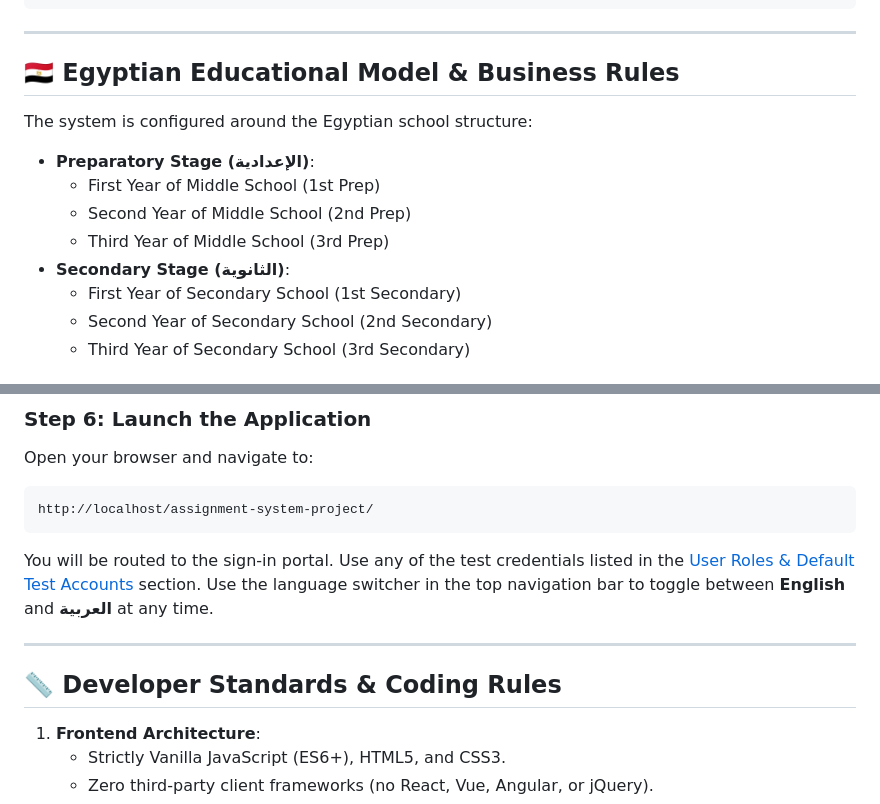
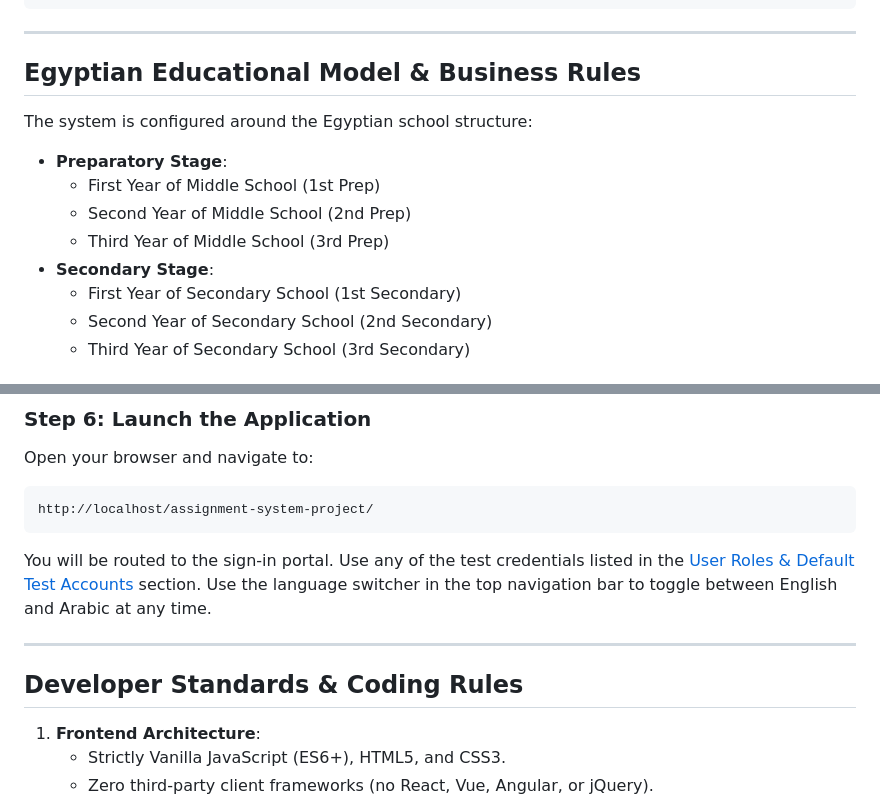
Before and after one commit to AbdelrhmanIslam/assignment-system-project, a Markdown page: README.md, 2 parts joined by grey strips. GitHub-like rendering.

````diff
--- a/README.md
+++ b/README.md
@@ -474,14 +480,14 @@ The database name is `assignment_system`. The schema comprises **14 relational t
 
 ---
 
-## 🇪🇬 Egyptian Educational Model & Business Rules
+## Egyptian Educational Model & Business Rules
 
 The system is configured around the Egyptian school structure:
-* **Preparatory Stage (الإعدادية)**:
+* **Preparatory Stage**:
   * First Year of Middle School (1st Prep)
   * Second Year of Middle School (2nd Prep)
   * Third Year of Middle School (3rd Prep)
-* **Secondary Stage (الثانوية)**:
+* **Secondary Stage**:
   * First Year of Secondary School (1st Secondary)
   * Second Year of Secondary School (2nd Secondary)
   * Third Year of Secondary School (3rd Secondary)
@@ -666,11 +672,11 @@ Open your browser and navigate to:
 ```text
 http://localhost/assignment-system-project/
 ```
-You will be routed to the sign-in portal. Use any of the test credentials listed in the [User Roles & Default Test Accounts](#-user-roles--default-test-accounts) section. Use the language switcher in the top navigation bar to toggle between **English** and **العربية** at any time.
+You will be routed to the sign-in portal. Use any of the test credentials listed in the [User Roles & Default Test Accounts](#user-roles--default-test-accounts) section. Use the language switcher in the top navigation bar to toggle between English and Arabic at any time.
 
 ---
 
-## 📏 Developer Standards & Coding Rules
+## Developer Standards & Coding Rules
 
 1. **Frontend Architecture**:
    * Strictly Vanilla JavaScript (ES6+), HTML5, and CSS3.
````
Also changed, not shown: other parts of README.md (+59 -53 lines).
